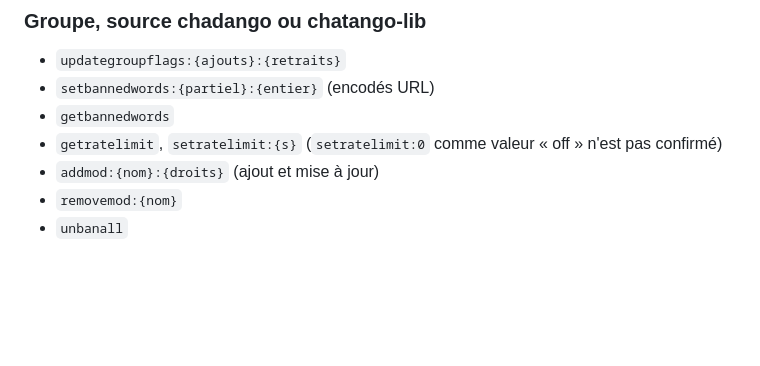
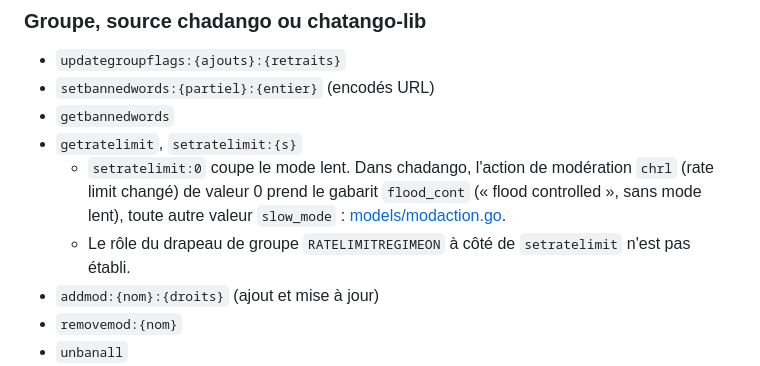
Before and after one commit to marjoriedotdev/nightango, a Markdown page: docs/torch-protocol.md, the part around the change. GitHub-like rendering; blank space fills up the shorter version.

Commit message:
docs(protocol): confirm setratelimit:0 turns slow mode off
Cite chadango models/modaction.go as the source: a chrl mod action
with value 0 maps to flood_cont, any other value to slow_mode. Keep
the role of the RATELIMITREGIMEON group flag as an open question.

Co-Authored-By: Claude Opus 5.5 <noreply@anthropic.com>

```diff
--- a/docs/torch-protocol.md
+++ b/docs/torch-protocol.md
@@ -175,7 +175,9 @@ Sur la connexion privée. Les horodatages sont en secondes. `None` ou 0 veut dir
 - `updategroupflags:{ajouts}:{retraits}`
 - `setbannedwords:{partiel}:{entier}` (encodés URL)
 - `getbannedwords`
-- `getratelimit`, `setratelimit:{s}` (`setratelimit:0` comme valeur « off » n'est pas confirmé)
+- `getratelimit`, `setratelimit:{s}`
+  - `setratelimit:0` coupe le mode lent. Dans chadango, l'action de modération `chrl` (rate limit changé) de valeur 0 prend le gabarit `flood_cont` (« flood controlled », sans mode lent), toute autre valeur `slow_mode` : [models/modaction.go](https://github.com/n0h4rt/chadango/blob/d53b02a4d1e2cc7667f61b1693c8a42a55694d1b/models/modaction.go#L251-L257).
+  - Le rôle du drapeau de groupe `RATELIMITREGIMEON` à côté de `setratelimit` n'est pas établi.
 - `addmod:{nom}:{droits}` (ajout et mise à jour)
 - `removemod:{nom}`
 - `unbanall`
```
